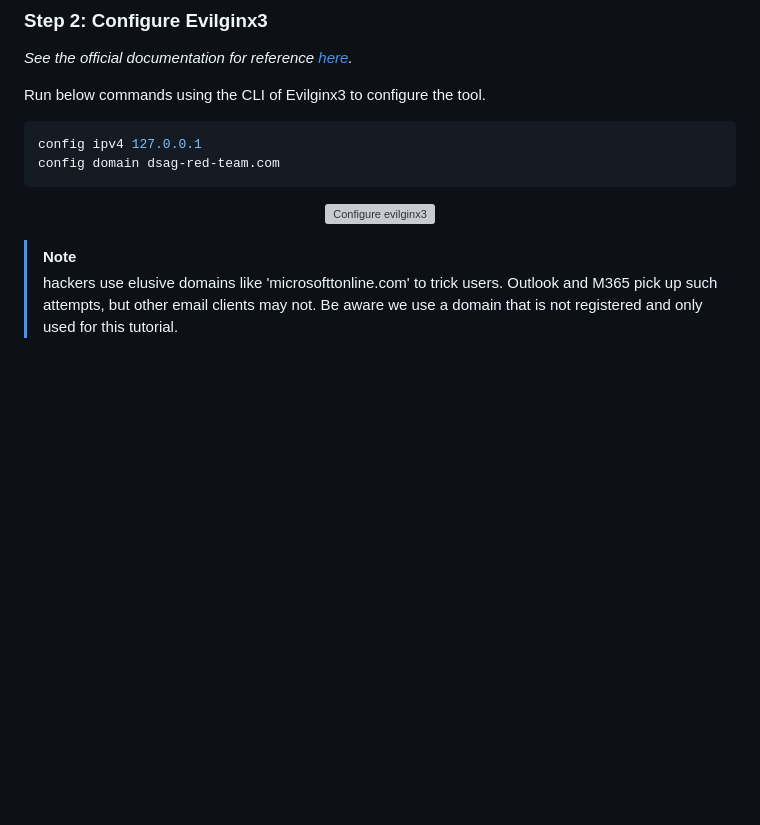
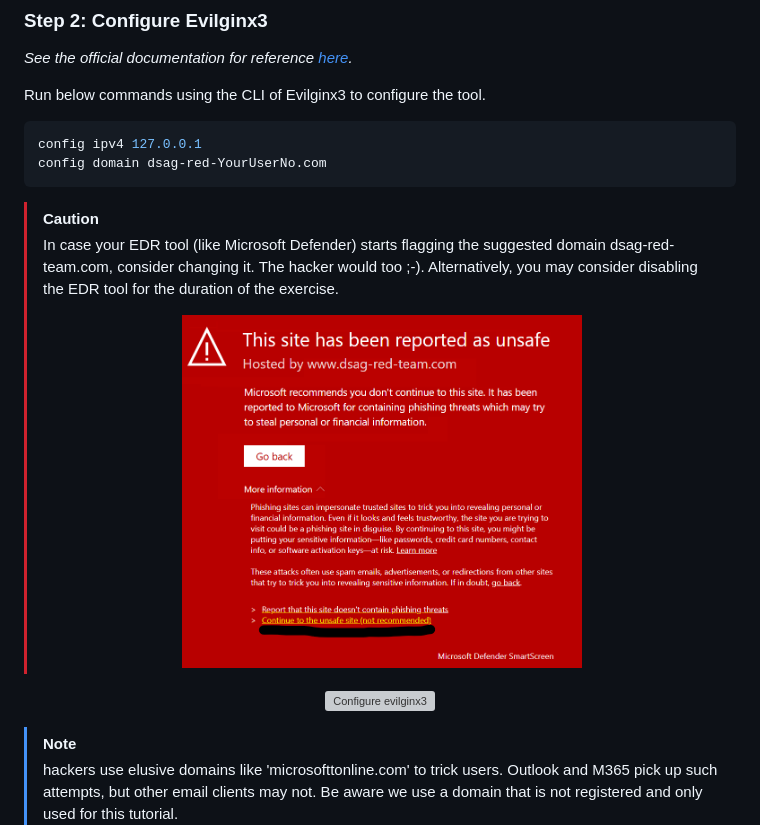
Before and after one commit to MartinPankraz/sap-hacker-in-a-day, a Markdown page: student/quest1.md, the part around the change. Drawn GitHub-style; pictures changed too: student/assets/quest1/edr-report-browser-note.png (added); blank space fills up the shorter version; grey boxes are pictures that could not be loaded.

Commit message:
edr note added

````diff
--- a/student/quest1.md
+++ b/student/quest1.md
@@ -85,8 +85,16 @@ Run below commands using the CLI of Evilginx3 to configure the tool.
 
 ```bash
 config ipv4 127.0.0.1
-config domain dsag-red-team.com
+config domain dsag-red-YourUserNo.com
 ```
+
+> [!CAUTION]
+> In case your EDR tool (like Microsoft Defender) starts flagging the suggested domain dsag-red-team.com, consider changing it. The hacker would too ;-). Alternatively, you may consider disabling the EDR tool for the duration of the exercise.
+>
+> <p align="center" width="100%">
+> <img alt="Configure evilginx3" src="assets/quest1/edr-report-browser-note.png"  width="400">
+> </p>
+>
 
 <p align="center" width="100%">
 <img alt="Configure evilginx3" src="assets/quest1/config-evilginx3.png"  width="600">
````
